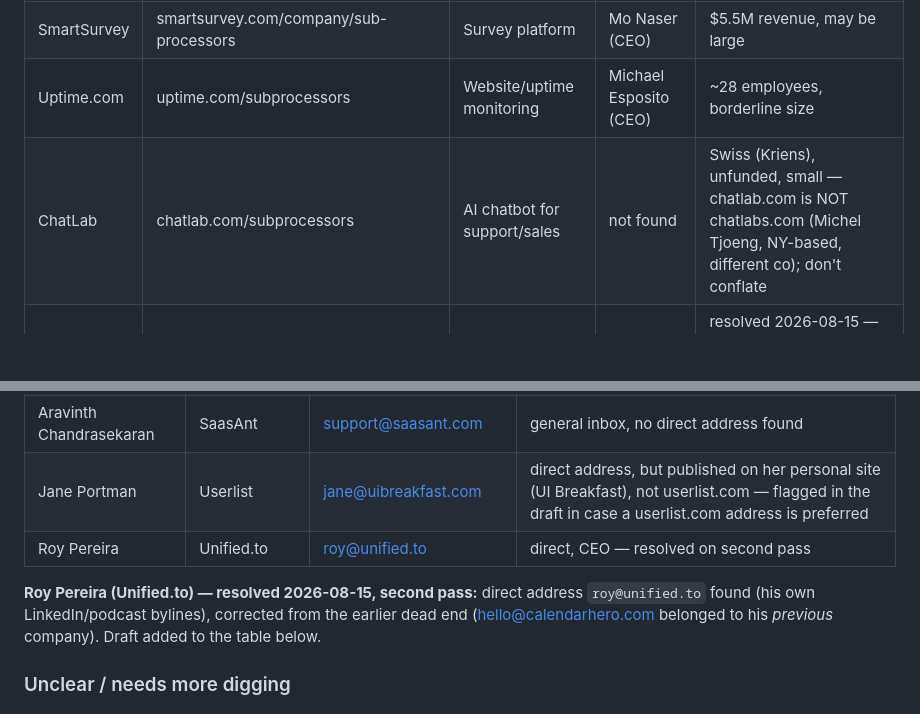
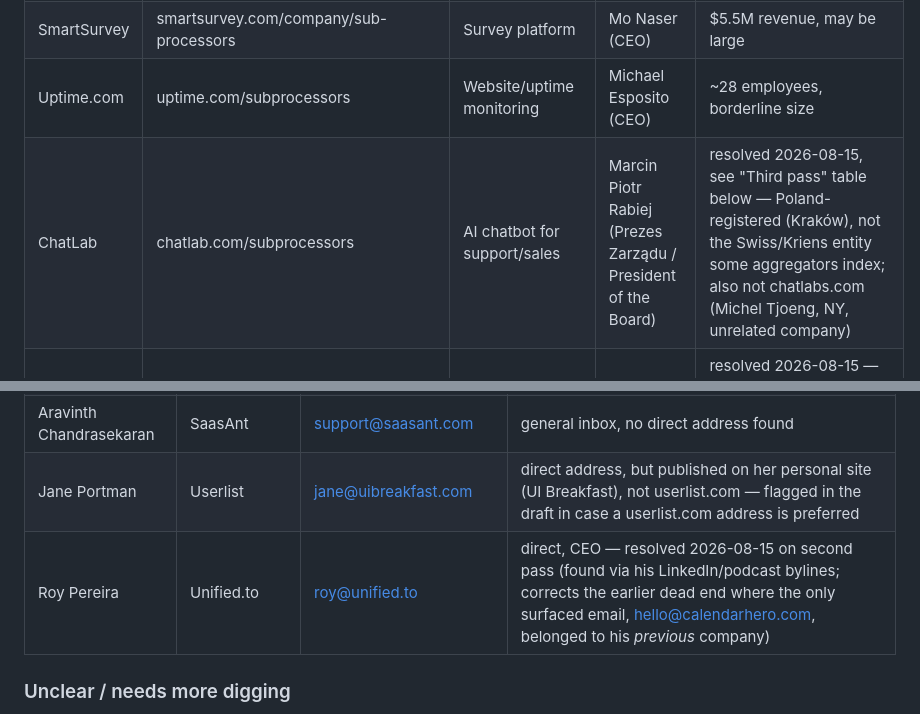
Before and after one commit to flanagans1989/truthpage, a Markdown page: GROWTH.md, 2 parts joined by grey strips. GitHub-like rendering; blank space fills up the shorter version.

Commit message:
GROWTH.md: fix two leftover inconsistencies from the research passes
- ChatLab's original Tier B row still said 'not found' after the name was
  resolved in the later 'Third pass' table — now points to the resolution
  instead of contradicting it
- Removed a duplicate paragraph restating the Unified.to resolution that
  was already captured in the email drafts table row

Co-Authored-By: Claude Sonnet 5 <noreply@anthropic.com>
Claude-Session: https://claude.ai/code/session_01EBeX9QT84uxCv8Mk7ryMYe

```diff
--- a/GROWTH.md
+++ b/GROWTH.md
@@ -111,7 +111,7 @@ Verify company size + get email via LinkedIn or Hunter/Apollo before outreach.
 | Trustmary | trustmary.com/list-of-subprocessors | Testimonial marketing | Johannes Karjula (CEO) | raised $2.2M, Finland |
 | SmartSurvey | smartsurvey.com/company/sub-processors | Survey platform | Mo Naser (CEO) | $5.5M revenue, may be large |
 | Uptime.com | uptime.com/subprocessors | Website/uptime monitoring | Michael Esposito (CEO) | ~28 employees, borderline size |
-| ChatLab | chatlab.com/subprocessors | AI chatbot for support/sales | not found | Swiss (Kriens), unfunded, small — chatlab.com is NOT chatlabs.com (Michel Tjoeng, NY-based, different co); don't conflate |
+| ChatLab | chatlab.com/subprocessors | AI chatbot for support/sales | Marcin Piotr Rabiej (Prezes Zarządu / President of the Board) | resolved 2026-08-15, see "Third pass" table below — Poland-registered (Kraków), not the Swiss/Kriens entity some aggregators index; also not chatlabs.com (Michel Tjoeng, NY, unrelated company) |
 | Lookback | help.lookback.io | User research | Henrik Mattsson (CEO) | resolved 2026-08-15 — current CEO per Crunchbase/Pillar VC; founders (Bengtsson/Littke) no longer run it |
 | Opper AI | producthunt.com/products/opper-ai | AI gateway (EU) | Göran Sandahl (CEO & Co-Founder) | resolved 2026-08-15; VC-backed (Luminar/Emblem/Greens Capital), still early enough to be worth a shot |
 | Formbricks | formbricks.com/about | Open-source survey/feedback platform | Johannes Dancker (Co-Founder & CEO) | seed stage, Kiel Germany, small team |
@@ -226,11 +226,7 @@ Review and send yourself:
 | Thibault Le Ouay | OpenStatus | ping@openstatus.dev | general inbox, no direct address found |
 | Aravinth Chandrasekaran | SaasAnt | support@saasant.com | general inbox, no direct address found |
 | Jane Portman | Userlist | jane@uibreakfast.com | direct address, but published on her personal site (UI Breakfast), not userlist.com — flagged in the draft in case a userlist.com address is preferred |
-| Roy Pereira | Unified.to | roy@unified.to | direct, CEO — resolved on second pass |
-
-**Roy Pereira (Unified.to) — resolved 2026-08-15, second pass:** direct address `roy@unified.to`
-found (his own LinkedIn/podcast bylines), corrected from the earlier dead end
-(hello@calendarhero.com belonged to his *previous* company). Draft added to the table below.
+| Roy Pereira | Unified.to | roy@unified.to | direct, CEO — resolved 2026-08-15 on second pass (found via his LinkedIn/podcast bylines; corrects the earlier dead end where the only surfaced email, hello@calendarhero.com, belonged to his *previous* company) |
 
 ### Unclear / needs more digging
 
```
